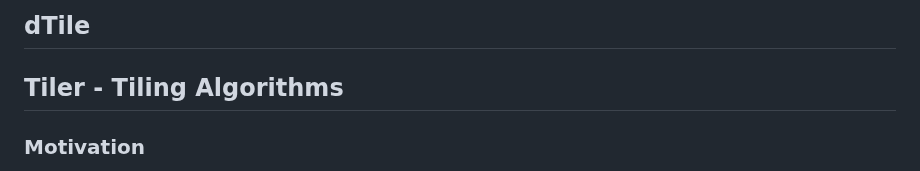
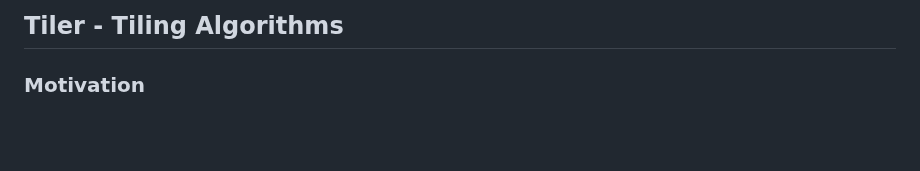
Before and after one commit to dTile/tiler, a Markdown page: docs/concept/motivation.md, the part around the change. GitHub-like rendering; blank space fills up the shorter version.

```diff
--- a/docs/concept/motivation.md
+++ b/docs/concept/motivation.md
@@ -1,7 +1,6 @@
 
-dTile
------
 <h2>Tiler - Tiling Algorithms</h2>
+
 <h3>Motivation</h3>
 The decimal tile system (DTS), enables a unified global area definition without a need to specify coordinats or a clumsy system of comma delimited arrays or degrees, minutes and seconds. It may solve the problem of governments and lifesaving entities who don't use a well defined and unified system of proveying, understandable, comparable, traceable and unifed permiters needed for evacuations, alrest and coordination of response teams. Some governments or counties use their own asymetrical and incoherent delimiting systems because they are afraid of sxposing coordinates of priveate properties or because they want to create inneficient budgeting system that give more possibilites of money laundring or manipulative biddings by the use of red tape and inequal areas sizin and zoning.
 
```
